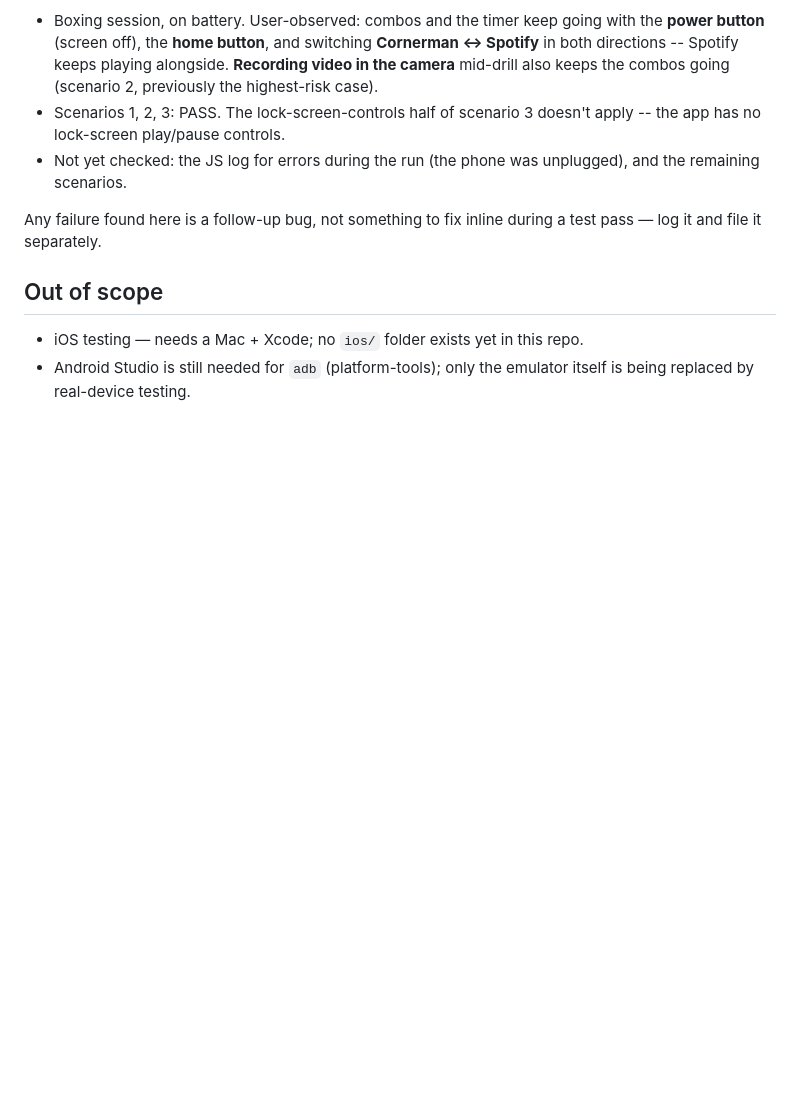
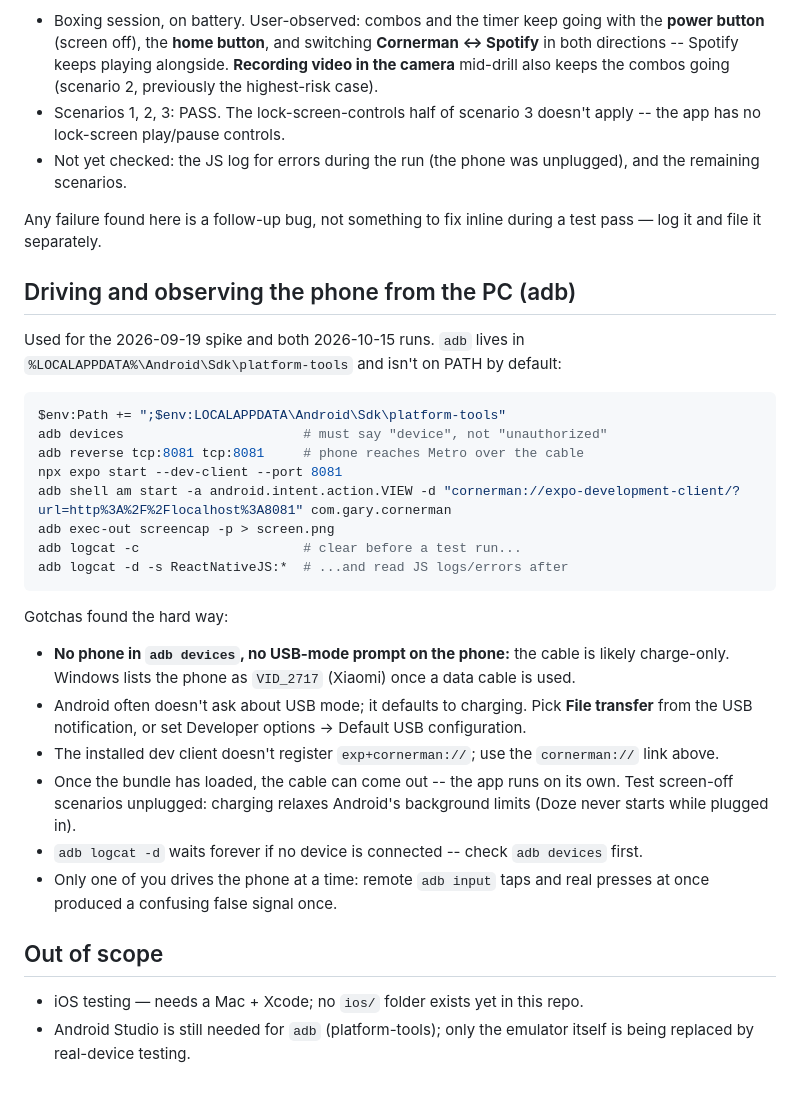
Before and after one commit to garyreyes/Cornerman-2, a Markdown page: docs/DEVICE_TESTING.md, the part around the change. GitHub-like rendering; blank space fills up the shorter version.

Commit message:
Document driving and observing the test phone over adb, with the gotchas hit so far
Co-Authored-By: Claude Opus 5.5 <noreply@anthropic.com>

````diff
--- a/docs/DEVICE_TESTING.md
+++ b/docs/DEVICE_TESTING.md
@@ -127,6 +127,40 @@ expected — a scenario passing because it was assumed to pass isn't a test.
 Any failure found here is a follow-up bug, not something to fix inline
 during a test pass — log it and file it separately.
 
+## Driving and observing the phone from the PC (adb)
+
+Used for the 2026-09-19 spike and both 2026-10-15 runs. `adb` lives in
+`%LOCALAPPDATA%\Android\Sdk\platform-tools` and isn't on PATH by default:
+
+```powershell
+$env:Path += ";$env:LOCALAPPDATA\Android\Sdk\platform-tools"
+adb devices                       # must say "device", not "unauthorized"
+adb reverse tcp:8081 tcp:8081     # phone reaches Metro over the cable
+npx expo start --dev-client --port 8081
+adb shell am start -a android.intent.action.VIEW -d "cornerman://expo-development-client/?url=http%3A%2F%2Flocalhost%3A8081" com.gary.cornerman
+adb exec-out screencap -p > screen.png
+adb logcat -c                     # clear before a test run...
+adb logcat -d -s ReactNativeJS:*  # ...and read JS logs/errors after
+```
+
+Gotchas found the hard way:
+
+- **No phone in `adb devices`, no USB-mode prompt on the phone:** the
+  cable is likely charge-only. Windows lists the phone as `VID_2717`
+  (Xiaomi) once a data cable is used.
+- Android often doesn't ask about USB mode; it defaults to charging. Pick
+  **File transfer** from the USB notification, or set Developer options →
+  Default USB configuration.
+- The installed dev client doesn't register `exp+cornerman://`; use the
+  `cornerman://` link above.
+- Once the bundle has loaded, the cable can come out -- the app runs on
+  its own. Test screen-off scenarios unplugged: charging relaxes
+  Android's background limits (Doze never starts while plugged in).
+- `adb logcat -d` waits forever if no device is connected -- check
+  `adb devices` first.
+- Only one of you drives the phone at a time: remote `adb input` taps and
+  real presses at once produced a confusing false signal once.
+
 ## Out of scope
 
 - iOS testing — needs a Mac + Xcode; no `ios/` folder exists yet in this repo.
````
